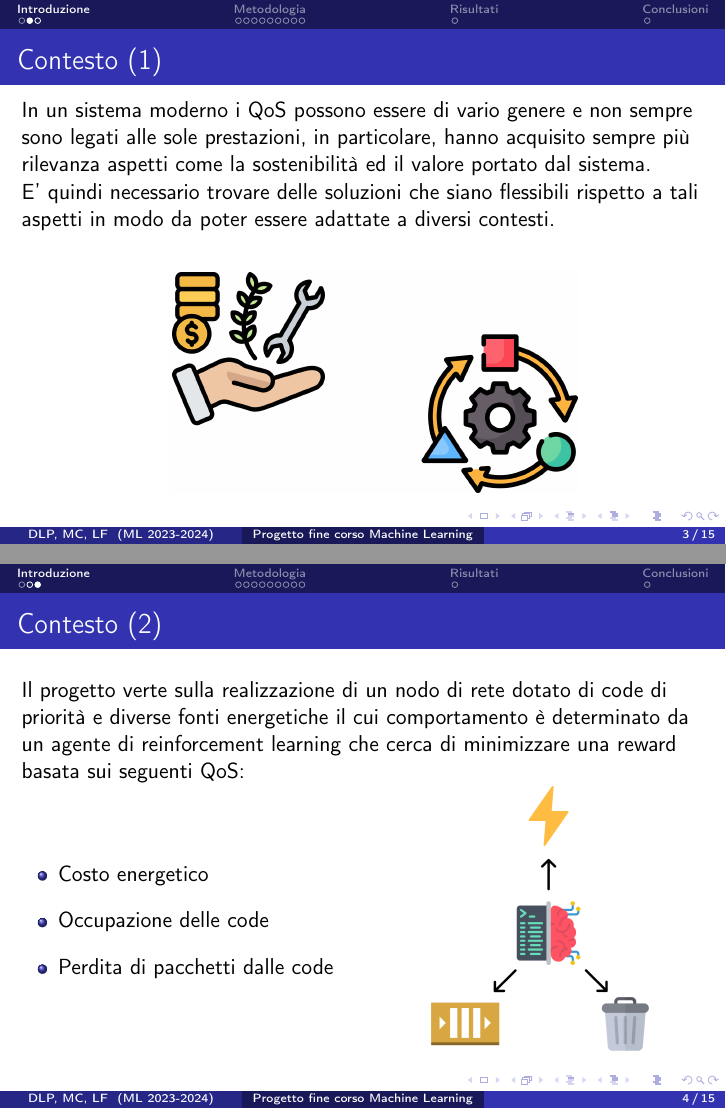
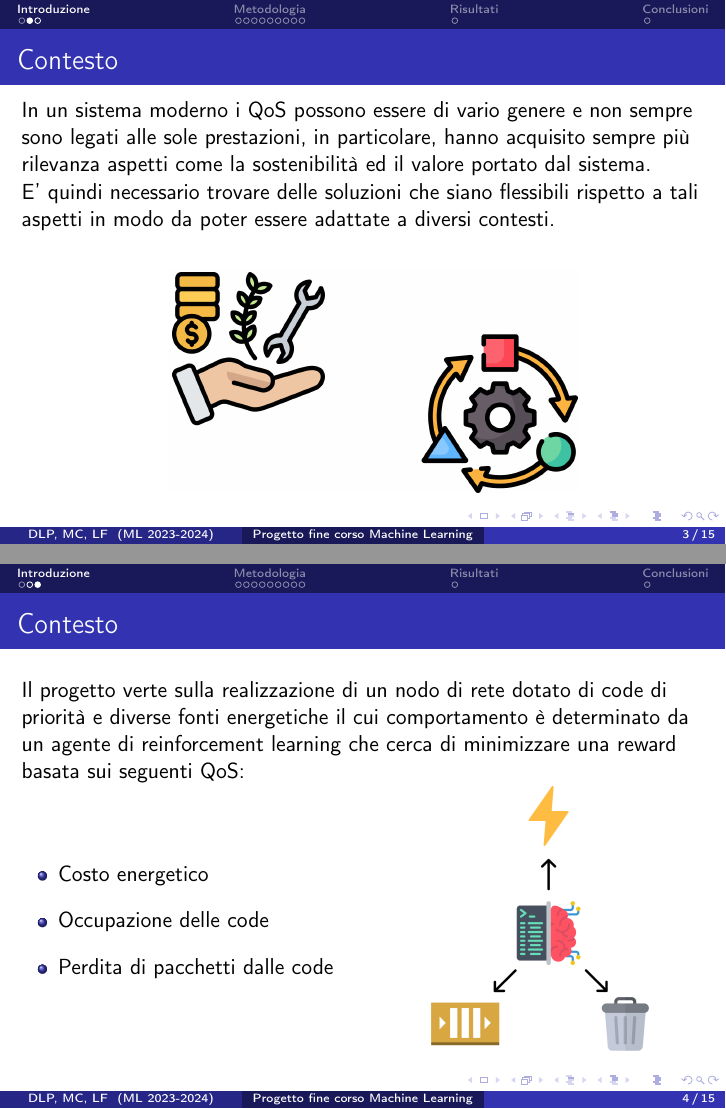
Before and after one commit to retarded-reward/collaborative-learning, LaTeX slides (docs/slides.tex): pages 3 and 4 of 15, joined at a grey line. Compiled offline with pdfLaTeX.

```diff
--- a/docs/slides.tex
+++ b/docs/slides.tex
@@ -25,15 +25,14 @@
 %TODO:
 
 \subsection{Contesto}
-\begin{frame}{Contesto (1)}
+\begin{frame}{Contesto}
     In un sistema moderno i QoS possono essere di vario genere e non sempre sono legati alle sole prestazioni, in particolare, hanno acquisito sempre più rilevanza aspetti come la sostenibilità ed il valore portato dal sistema.\\ E' quindi necessario trovare delle soluzioni che siano flessibili rispetto a tali aspetti in modo da poter essere adattate a diversi contesti.
     \vspace{2cm}
     \begin{adjustbox}{margin=0.4cm 0cm 0cm 0.65cm, center} % left, bottom, right, top
         \includegraphics[width=.6\textwidth]{figs/qos_adapt.png}
     \end{adjustbox}
 \end{frame}
-
-\begin{frame}{Contesto (2)}
+\begin{frame}{\subsecname}
     Il progetto verte sulla realizzazione di un nodo di rete dotato di code di priorità e diverse fonti energetiche il cui comportamento è determinato da un agente di reinforcement learning che cerca di minimizzare una reward basata sui seguenti QoS:
     \begin{columns}
         \column{0.5\textwidth}
```
Also changed, not shown: docs/slides.tex (2 more changed lines).
